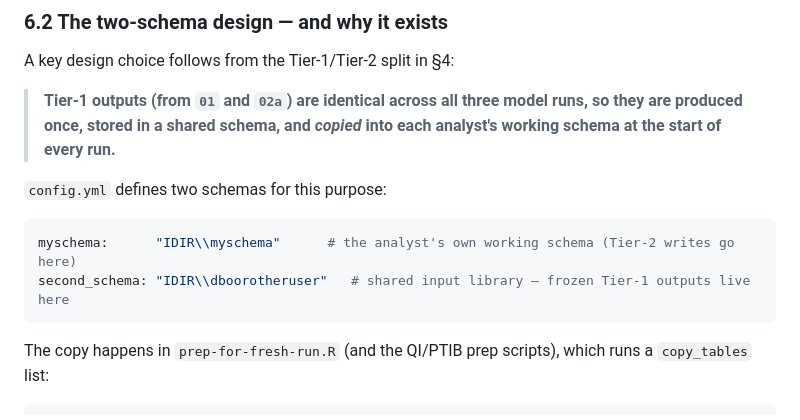
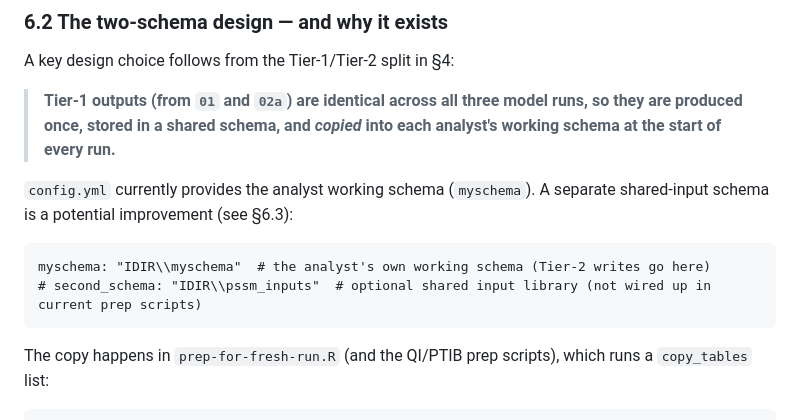
Before and after one commit to bcgov/post-secondary-supply-model, a Markdown page: docs/project-summary-for-new-analyst.md, the part around the change. GitHub-like rendering.

Commit message:
Potential fix for pull request finding
Co-authored-by: Copilot Autofix powered by AI <175728472+Copilot@users.noreply.github.com>

````diff
--- a/docs/project-summary-for-new-analyst.md
+++ b/docs/project-summary-for-new-analyst.md
@@ -244,12 +244,10 @@ A key design choice follows from the Tier-1/Tier-2 split in §4:
 > runs, so they are produced once, stored in a shared schema, and *copied* into
 > each analyst's working schema at the start of every run.**
 
-`config.yml` defines two schemas for this purpose:
+`config.yml` currently provides the analyst working schema (`myschema`). A separate shared-input schema is a potential improvement (see §6.3):
 
-```yaml
-myschema:      "IDIR\\myschema"      # the analyst's own working schema (Tier-2 writes go here)
-second_schema: "IDIR\\dboorotheruser"   # shared input library — frozen Tier-1 outputs live here
-```
+    myschema: "IDIR\\myschema"  # the analyst's own working schema (Tier-2 writes go here)
+    # second_schema: "IDIR\\pssm_inputs"  # optional shared input library (not wired up in current prep scripts)
 
 The copy happens in `prep-for-fresh-run.R` (and the QI/PTIB prep scripts), which
 runs a `copy_tables` list:
````
